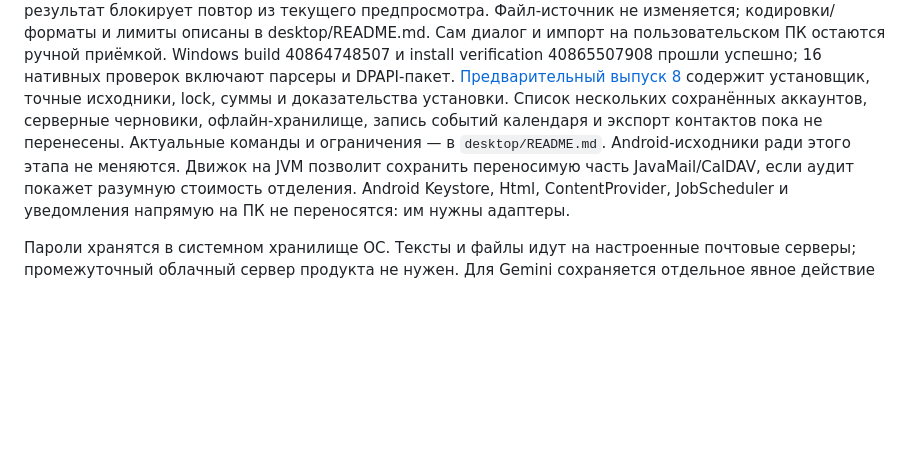
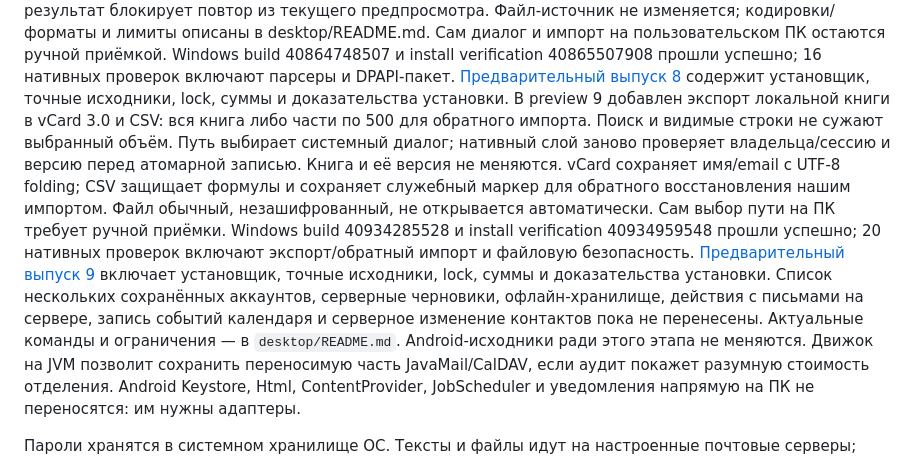
Before and after one commit to nikitasever/spbu-mail-pilot, a Markdown page: docs/migration/native-and-desktop.md, the part around the change. GitHub-like rendering; blank space fills up the shorter version.

```diff
--- a/docs/migration/native-and-desktop.md
+++ b/docs/migration/native-and-desktop.md
@@ -131,8 +131,20 @@ Windows build 40848315905 и install verification 40848908920 прошли ус
 40865507908 прошли успешно; 16 нативных проверок включают парсеры и DPAPI-пакет.
 [Предварительный выпуск 8](https://github.com/nikitasever/spbu-mail-pilot-updates/releases/tag/desktop-v0.1.0-preview.8)
 содержит установщик, точные исходники, lock, суммы и доказательства установки.
+В preview 9 добавлен экспорт локальной книги в vCard 3.0 и CSV: вся книга
+либо части по 500 для обратного импорта. Поиск и видимые строки не сужают
+выбранный объём. Путь выбирает системный диалог; нативный слой заново проверяет
+владельца/сессию и версию перед атомарной записью. Книга и её версия не меняются.
+vCard сохраняет имя/email с UTF-8 folding; CSV защищает формулы и сохраняет
+служебный маркер для обратного восстановления нашим импортом. Файл обычный,
+незашифрованный, не открывается автоматически. Сам выбор пути на ПК требует
+ручной приёмки. Windows build 40934285528 и install verification 40934959548
+прошли успешно; 20 нативных проверок включают экспорт/обратный импорт и файловую безопасность.
+[Предварительный выпуск 9](https://github.com/nikitasever/spbu-mail-pilot-updates/releases/tag/desktop-v0.1.0-preview.9)
+включает установщик, точные исходники, lock, суммы и доказательства установки.
 Список нескольких сохранённых аккаунтов, серверные черновики, офлайн-хранилище,
-запись событий календаря и экспорт контактов пока не перенесены. Актуальные команды и ограничения —
+действия с письмами на сервере, запись событий календаря и серверное изменение
+контактов пока не перенесены. Актуальные команды и ограничения —
 в `desktop/README.md`. Android-исходники ради этого этапа не меняются.
 Движок на JVM позволит сохранить переносимую часть JavaMail/CalDAV, если аудит
 покажет разумную стоимость отделения. Android Keystore, Html, ContentProvider,
```
Also changed, not shown: desktop/README.md (+3 -1 lines).
